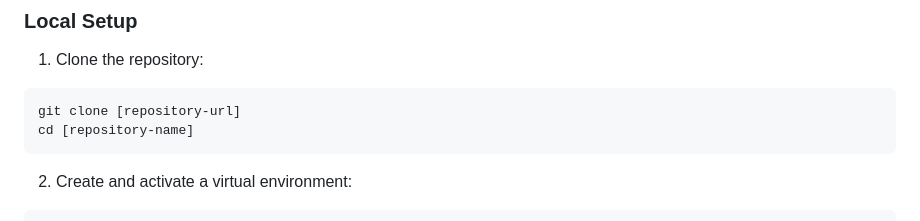
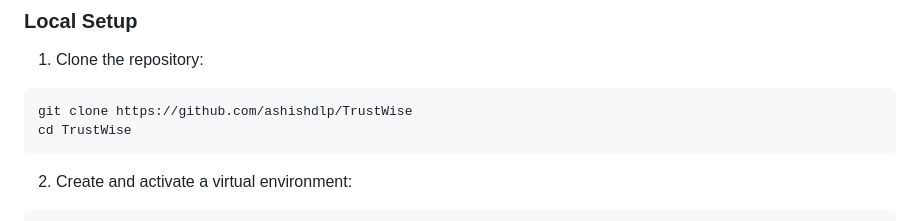
Before and after one commit to ashishdlp/TrustWise, a Markdown page: README.md, the part around the change. Drawn GitHub-style.

````diff
--- a/README.md
+++ b/README.md
@@ -32,8 +32,8 @@ A basic python based web application that does real-time analysis of text conten
 
 1. Clone the repository:
 ```bash
-git clone [repository-url]
-cd [repository-name]
+git clone https://github.com/ashishdlp/TrustWise
+cd TrustWise
 ```
 
 2. Create and activate a virtual environment:
````
